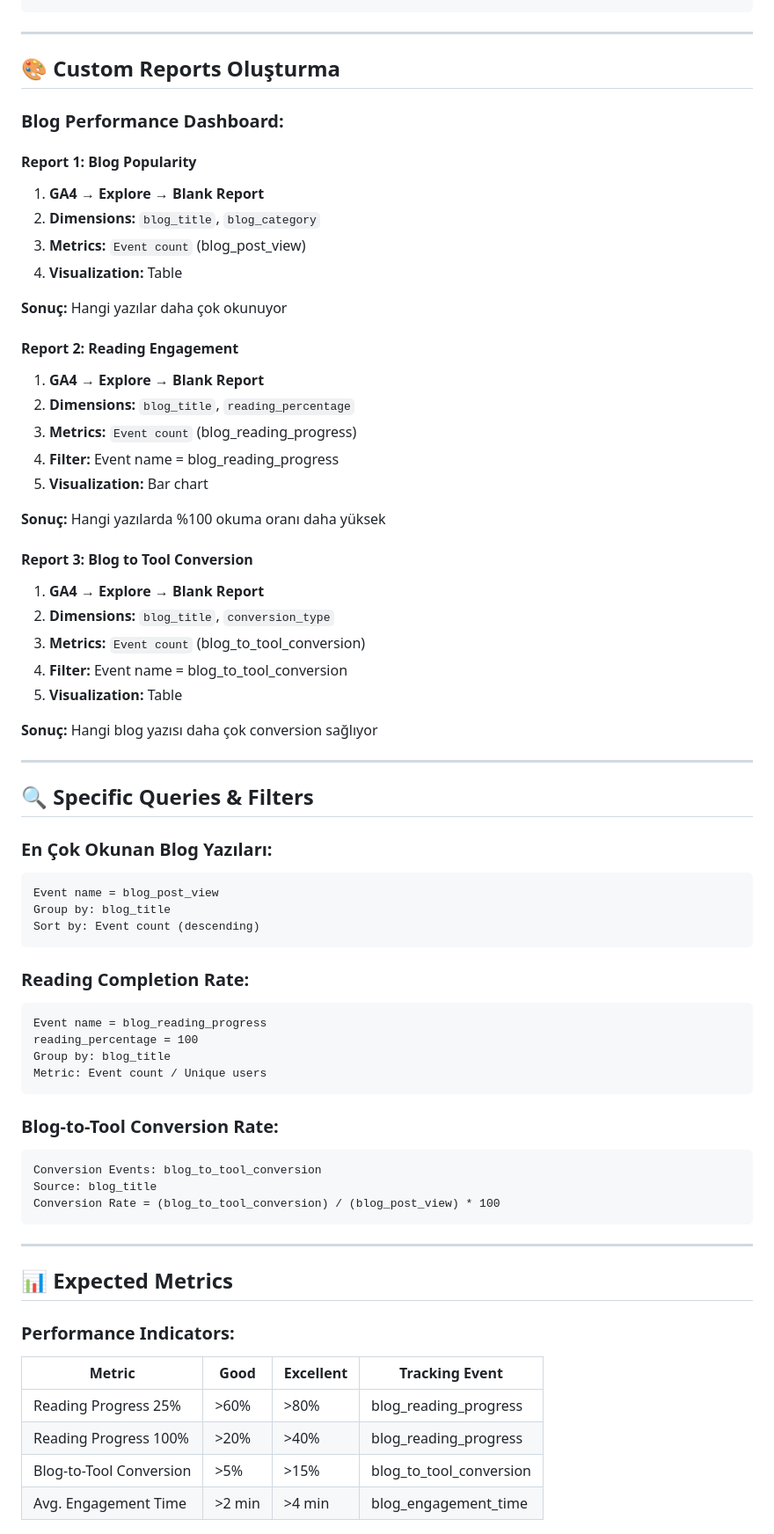
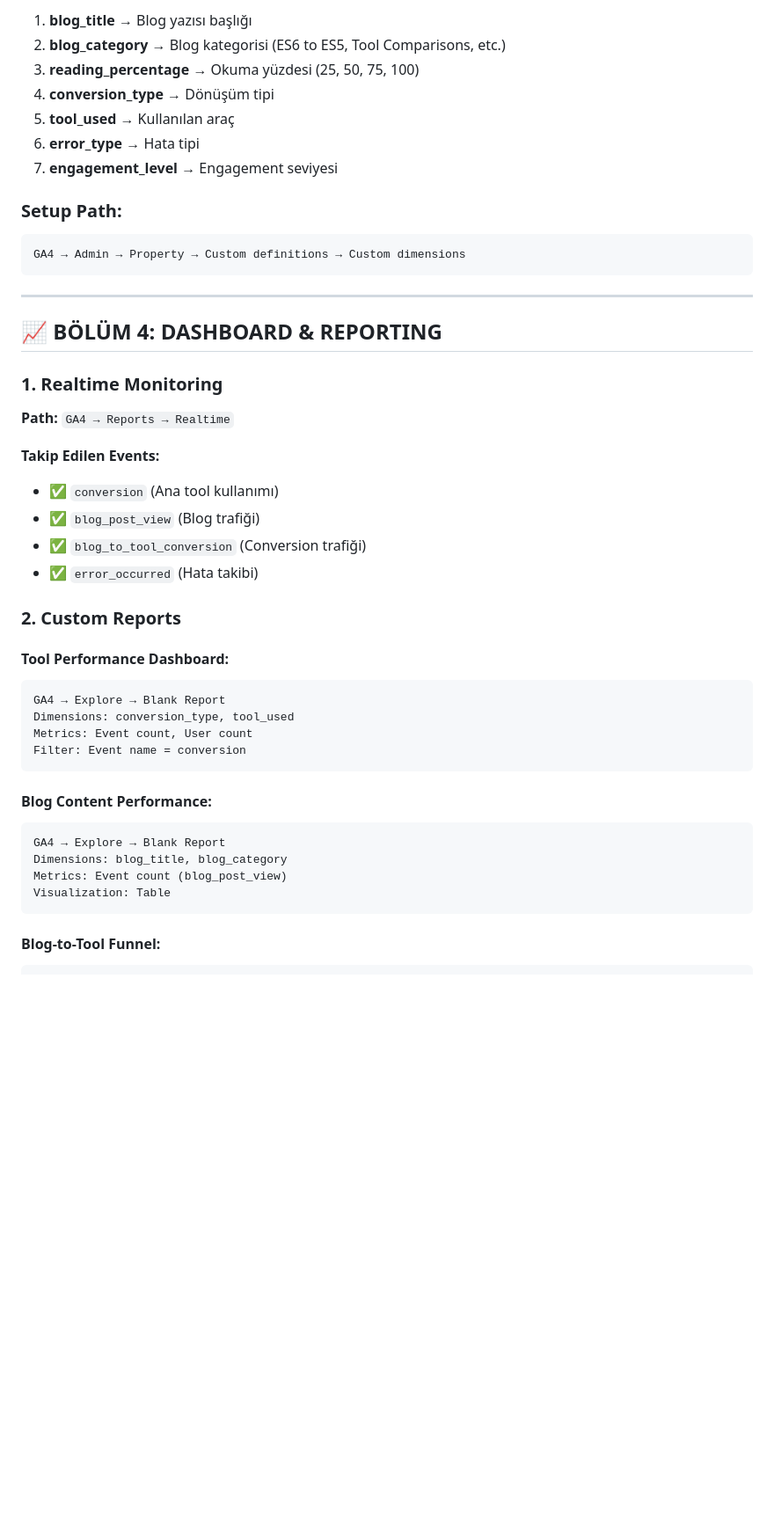
Before and after one commit to Selman-S/es6-to-es5, a Markdown page: GA4_BLOG_TRACKING_GUIDE.md, the part around one of its changes. Shown at 88% size. GitHub-like rendering; blank space fills up the shorter version.

````diff
--- a/GA4_BLOG_TRACKING_GUIDE.md
+++ b/GA4_BLOG_TRACKING_GUIDE.md
@@ -33,73 +138,46 @@ Event name = blog_to_tool_conversion # Conversion tracking
+1. **blog_title** → Blog yazısı başlığı
+2. **blog_category** → Blog kategorisi (ES6 to ES5, Tool Comparisons, etc.)
+3. **reading_percentage** → Okuma yüzdesi (25, 50, 75, 100)
+4. **conversion_type** → Dönüşüm tipi
+5. **tool_used** → Kullanılan araç
+6. **error_type** → Hata tipi
+7. **engagement_level** → Engagement seviyesi
+
+### **Setup Path:**
+```
+GA4 → Admin → Property → Custom definitions → Custom dimensions
 ```
 
 ---
 
-## 🎨 Custom Reports Oluşturma
+## 📈 **BÖLÜM 4: DASHBOARD & REPORTING**
 
-### **Blog Performance Dashboard:**
+### **1. Realtime Monitoring**
+**Path:** `GA4 → Reports → Realtime`
 
-#### **Report 1: Blog Popularity**
-1. **GA4 → Explore → Blank Report**
-2. **Dimensions:** `blog_title`, `blog_category`
-3. **Metrics:** `Event count` (blog_post_view)
-4. **Visualization:** Table
+**Takip Edilen Events:**
+- ✅ `conversion` (Ana tool kullanımı)
+- ✅ `blog_post_view` (Blog trafiği)
+- ✅ `blog_to_tool_conversion` (Conversion trafiği)
+- ✅ `error_occurred` (Hata takibi)
 
-**Sonuç:** Hangi yazılar daha çok okunuyor
+### **2. Custom Reports**
 
-#### **Report 2: Reading Engagement**
-1. **GA4 → Explore → Blank Report**
-2. **Dimensions:** `blog_title`, `reading_percentage`
-3. **Metrics:** `Event count` (blog_reading_progress)
-4. **Filter:** Event name = blog_reading_progress
-5. **Visualization:** Bar chart
-
-**Sonuç:** Hangi yazılarda %100 okuma oranı daha yüksek
-
-#### **Report 3: Blog to Tool Conversion**
-1. **GA4 → Explore → Blank Report**
-2. **Dimensions:** `blog_title`, `conversion_type`
-3. **Metrics:** `Event count` (blog_to_tool_conversion)
-4. **Filter:** Event name = blog_to_tool_conversion
-5. **Visualization:** Table
-
-**Sonuç:** Hangi blog yazısı daha çok conversion sağlıyor
-
----
-
-## 🔍 Specific Queries & Filters
-
-### **En Çok Okunan Blog Yazıları:**
+#### **Tool Performance Dashboard:**
 ```
-Event name = blog_post_view
-Group by: blog_title
-Sort by: Event count (descending)
+GA4 → Explore → Blank Report
+Dimensions: conversion_type, tool_used
+Metrics: Event count, User count
+Filter: Event name = conversion
 ```
 
-### **Reading Completion Rate:**
+#### **Blog Content Performance:**
 ```
-Event name = blog_reading_progress
-reading_percentage = 100
-Group by: blog_title
-Metric: Event count / Unique users
+GA4 → Explore → Blank Report
+Dimensions: blog_title, blog_category
+Metrics: Event count (blog_post_view)
+Visualization: Table
 ```
 
-### **Blog-to-Tool Conversion Rate:**
+#### **Blog-to-Tool Funnel:**
 ```
-Conversion Events: blog_to_tool_conversion
-Source: blog_title
-Conversion Rate = (blog_to_tool_conversion) / (blog_post_view) * 100
-```
-
----
-
-## 📊 Expected Metrics
-
-### **Performance Indicators:**
-
-| Metric | Good | Excellent | Tracking Event |
-|--------|------|-----------|----------------|
-| Reading Progress 25% | >60% | >80% | blog_reading_progress |
-| Reading Progress 100% | >20% | >40% | blog_reading_progress |
-| Blog-to-Tool Conversion | >5% | >15% | blog_to_tool_conversion |
-| Avg. Engagement Time | >2 min | >4 min | blog_engagement_time |
-
````
Also changed, not shown: other parts of GA4_BLOG_TRACKING_GUIDE.md (+337 -106 lines).
